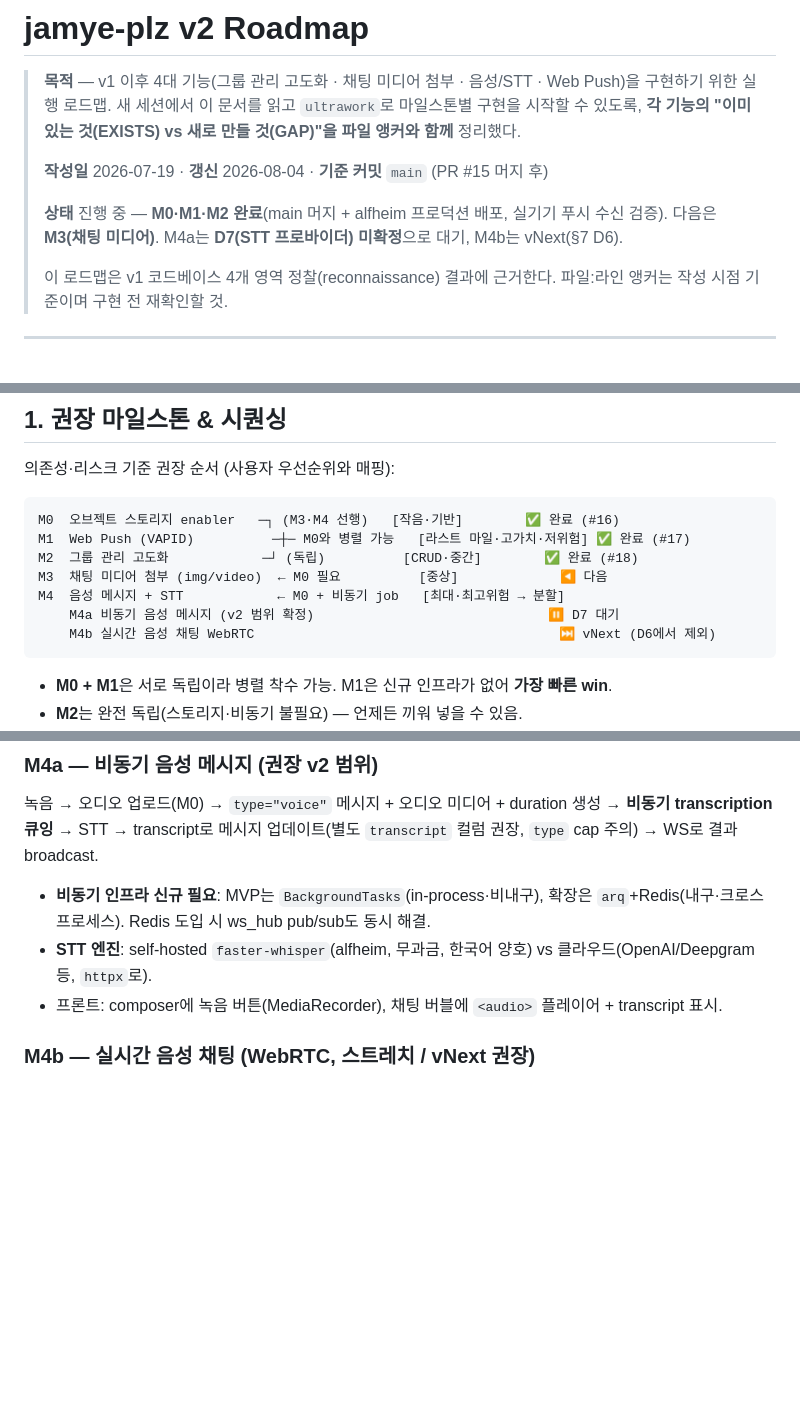
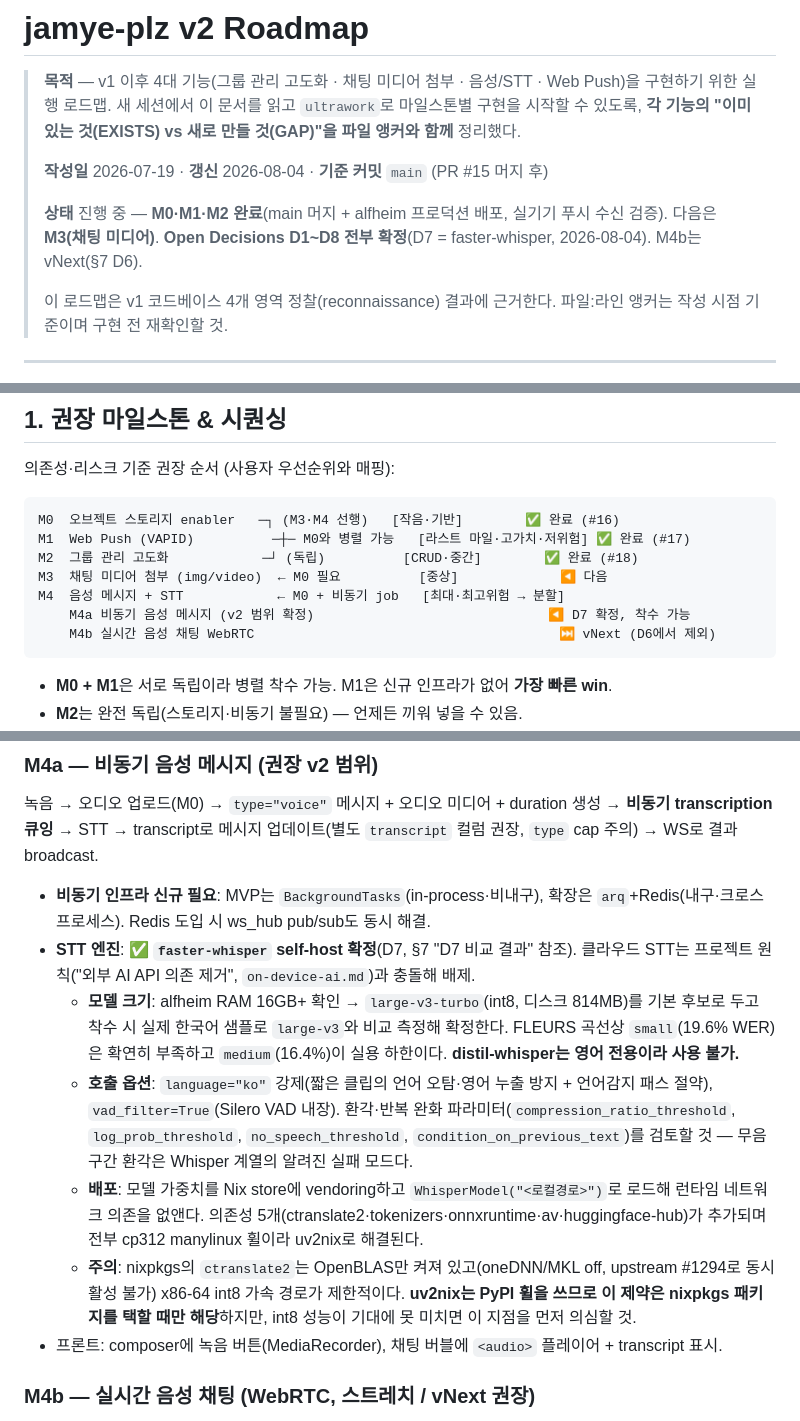
Before and after one commit to jamye-plz/jamye-plz, a Markdown page: docs/planning/002-v2-roadmap.md, 3 parts joined by grey strips. GitHub-like rendering; blank space fills up the shorter version.

````diff
--- a/docs/planning/002-v2-roadmap.md
+++ b/docs/planning/002-v2-roadmap.md
@@ -8,7 +8,8 @@
 > **작성일** 2026-07-19 · **갱신** 2026-08-04 · **기준 커밋** `main` (PR #15 머지 후)
 >
 > **상태** 진행 중 — **M0·M1·M2 완료**(main 머지 + alfheim 프로덕션 배포, 실기기 푸시 수신 검증).
-> 다음은 **M3(채팅 미디어)**. M4a는 **D7(STT 프로바이더) 미확정**으로 대기, M4b는 vNext(§7 D6).
+> 다음은 **M3(채팅 미디어)**. **Open Decisions D1~D8 전부 확정**(D7 = faster-whisper, 2026-08-04).
+> M4b는 vNext(§7 D6).
 >
 > 이 로드맵은 v1 코드베이스 4개 영역 정찰(reconnaissance) 결과에 근거한다. 파일:라인
 > 앵커는 작성 시점 기준이며 구현 전 재확인할 것.
@@ -49,7 +50,7 @@ M1  Web Push (VAPID)          ─┼─ M0와 병렬 가능   [라스트 마일
 M2  그룹 관리 고도화            ─┘ (독립)          [CRUD·중간]        ✅ 완료 (#18)
 M3  채팅 미디어 첨부 (img/video)  ← M0 필요          [중상]             ◀ 다음
 M4  음성 메시지 + STT            ← M0 + 비동기 job   [최대·최고위험 → 분할]
-    M4a 비동기 음성 메시지 (v2 범위 확정)                              ⏸ D7 대기
+    M4a 비동기 음성 메시지 (v2 범위 확정)                              ◀ D7 확정, 착수 가능
     M4b 실시간 음성 채팅 WebRTC                                       ⏭ vNext (D6에서 제외)
 ```
 
@@ -333,7 +334,21 @@ M4  음성 메시지 + STT            ← M0 + 비동기 job   [최대·최고
 WS로 결과 broadcast.
 - **비동기 인프라 신규 필요**: MVP는 `BackgroundTasks`(in-process·비내구), 확장은 `arq`+Redis(내구·크로스프로세스).
   Redis 도입 시 ws_hub pub/sub도 동시 해결.
-- **STT 엔진**: self-hosted `faster-whisper`(alfheim, 무과금, 한국어 양호) vs 클라우드(OpenAI/Deepgram 등, `httpx`로).
+- **STT 엔진**: ✅ **`faster-whisper` self-host 확정**(D7, §7 "D7 비교 결과" 참조). 클라우드 STT는
+  프로젝트 원칙("외부 AI API 의존 제거", `on-device-ai.md`)과 충돌해 배제.
+  - **모델 크기**: alfheim RAM 16GB+ 확인 → `large-v3-turbo`(int8, 디스크 814MB)를 기본 후보로 두고
+    착수 시 실제 한국어 샘플로 `large-v3`와 비교 측정해 확정한다. FLEURS 곡선상 `small`(19.6% WER)은
+    확연히 부족하고 `medium`(16.4%)이 실용 하한이다. **distil-whisper는 영어 전용이라 사용 불가.**
+  - **호출 옵션**: `language="ko"` 강제(짧은 클립의 언어 오탐·영어 누출 방지 + 언어감지 패스 절약),
+    `vad_filter=True`(Silero VAD 내장). 환각·반복 완화 파라미터(`compression_ratio_threshold`,
+    `log_prob_threshold`, `no_speech_threshold`, `condition_on_previous_text`)를 검토할 것 —
+    무음 구간 환각은 Whisper 계열의 알려진 실패 모드다.
+  - **배포**: 모델 가중치를 Nix store에 vendoring하고 `WhisperModel("<로컬경로>")`로 로드해
+    런타임 네트워크 의존을 없앤다. 의존성 5개(ctranslate2·tokenizers·onnxruntime·av·huggingface-hub)가
+    추가되며 전부 cp312 manylinux 휠이라 uv2nix로 해결된다.
+  - **주의**: nixpkgs의 `ctranslate2`는 OpenBLAS만 켜져 있고(oneDNN/MKL off, upstream #1294로 동시 활성 불가)
+    x86-64 int8 가속 경로가 제한적이다. **uv2nix는 PyPI 휠을 쓰므로 이 제약은 nixpkgs 패키지를 택할 때만
+    해당**하지만, int8 성능이 기대에 못 미치면 이 지점을 먼저 의심할 것.
 - 프론트: composer에 녹음 버튼(MediaRecorder), 채팅 버블에 `<audio>` 플레이어 + transcript 표시.
 
 ### M4b — 실시간 음성 채팅 (WebRTC, 스트레치 / vNext 권장)
````
Also changed, not shown: other parts of docs/planning/002-v2-roadmap.md (+47 -3 lines), .serena/memories/session-ultrawork-d7-stt.md (added, +119 -0 lines).
